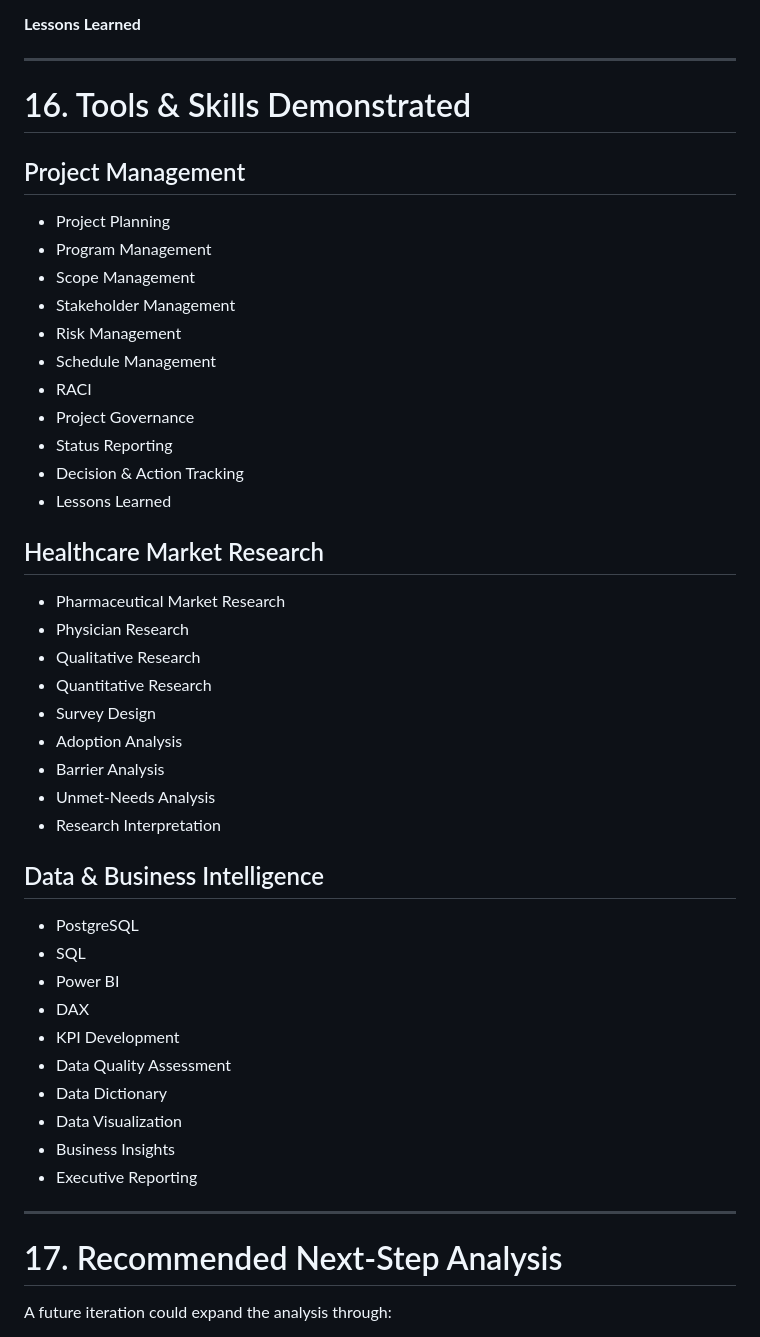
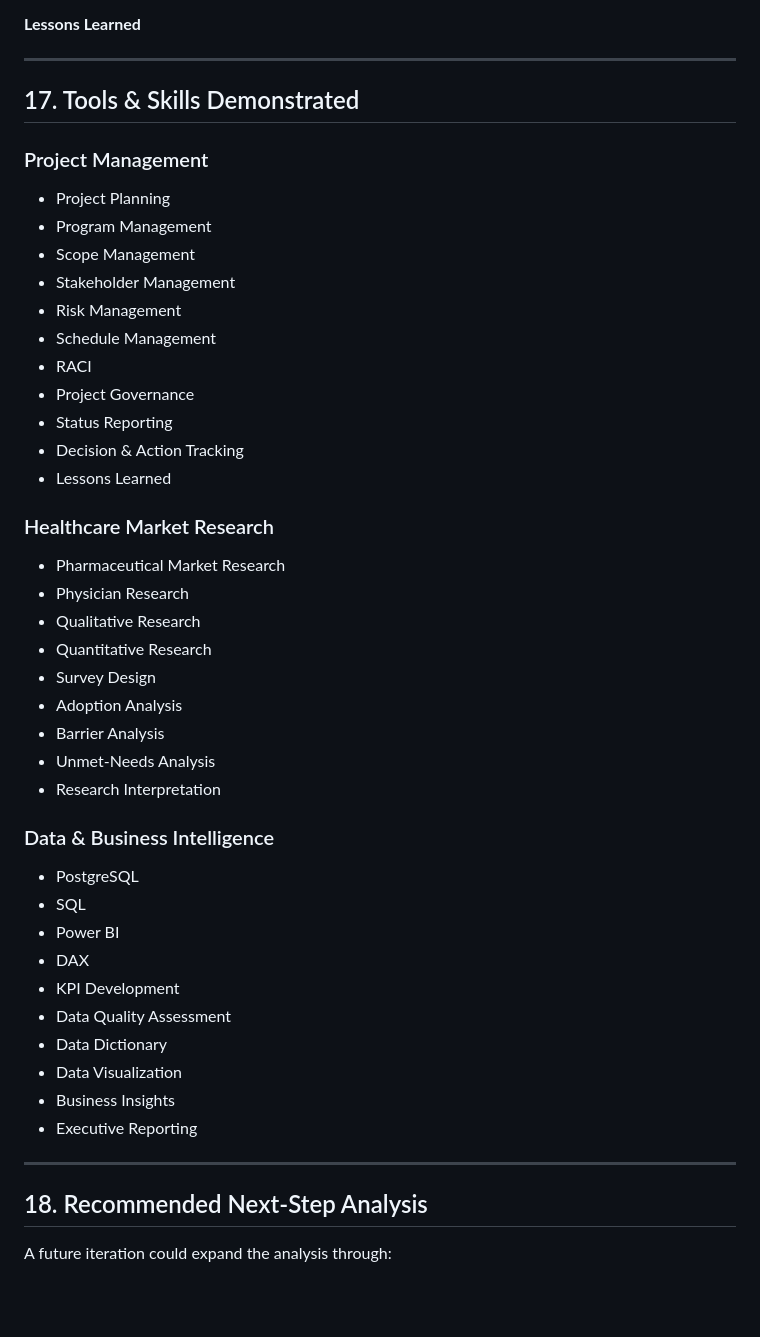
Before and after one commit to debapriya-pm/Project-Management-Portfolio, a Markdown page: 01-Healthcare-Market-Research/Global-Pharmaceutical-Market-Research-Program/README.md, the part around one of its changes. Drawn GitHub-style; blank space fills up the shorter version.

```diff
--- a/01-Healthcare-Market-Research/Global-Pharmaceutical-Market-Research-Program/README.md
+++ b/01-Healthcare-Market-Research/Global-Pharmaceutical-Market-Research-Program/README.md
@@ -526,50 +560,50 @@ The project demonstrates the following end-to-end lifecycle:
 
 ---
 
-# 16. Tools & Skills Demonstrated
+## 17. Tools & Skills Demonstrated
 
-## Project Management
+### Project Management
 
-* Project Planning
-* Program Management
-* Scope Management
-* Stakeholder Management
-* Risk Management
-* Schedule Management
-* RACI
-* Project Governance
-* Status Reporting
-* Decision & Action Tracking
-* Lessons Learned
+- Project Planning
+- Program Management
+- Scope Management
+- Stakeholder Management
+- Risk Management
+- Schedule Management
+- RACI
+- Project Governance
+- Status Reporting
+- Decision & Action Tracking
+- Lessons Learned
 
-## Healthcare Market Research
+### Healthcare Market Research
 
-* Pharmaceutical Market Research
-* Physician Research
-* Qualitative Research
-* Quantitative Research
-* Survey Design
-* Adoption Analysis
-* Barrier Analysis
-* Unmet-Needs Analysis
-* Research Interpretation
+- Pharmaceutical Market Research
+- Physician Research
+- Qualitative Research
+- Quantitative Research
+- Survey Design
+- Adoption Analysis
+- Barrier Analysis
+- Unmet-Needs Analysis
+- Research Interpretation
 
-## Data & Business Intelligence
+### Data & Business Intelligence
 
-* PostgreSQL
-* SQL
-* Power BI
-* DAX
-* KPI Development
-* Data Quality Assessment
-* Data Dictionary
-* Data Visualization
-* Business Insights
-* Executive Reporting
+- PostgreSQL
+- SQL
+- Power BI
+- DAX
+- KPI Development
+- Data Quality Assessment
+- Data Dictionary
+- Data Visualization
+- Business Insights
+- Executive Reporting
 
 ---
 
-# 17. Recommended Next-Step Analysis
+## 18. Recommended Next-Step Analysis
 
 A future iteration could expand the analysis through:
 
```
Also changed, not shown: other parts of 01-Healthcare-Market-Research/Global-Pharmaceutical-Market-Research-Program/README.md (+188 -154 lines).
